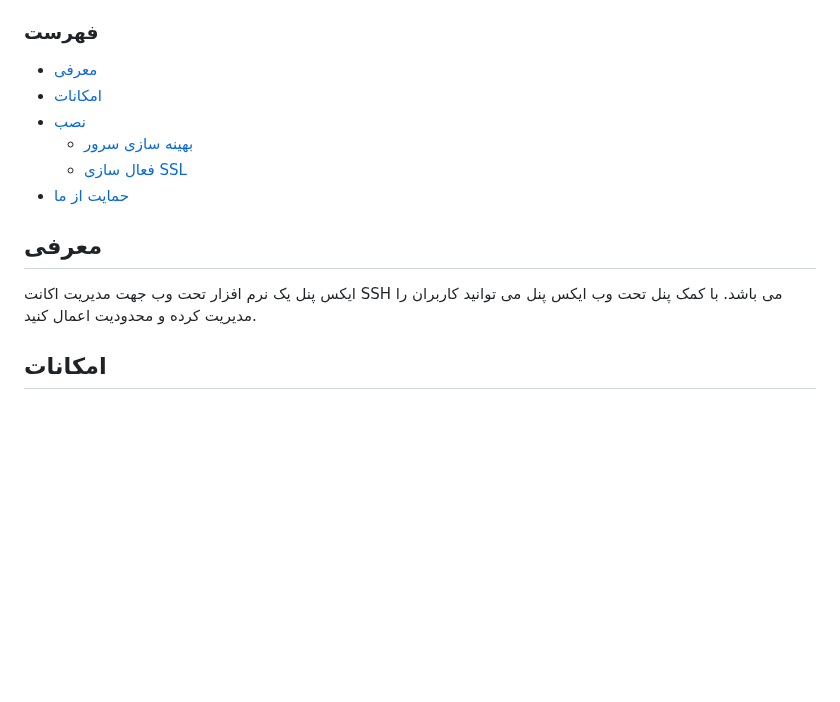
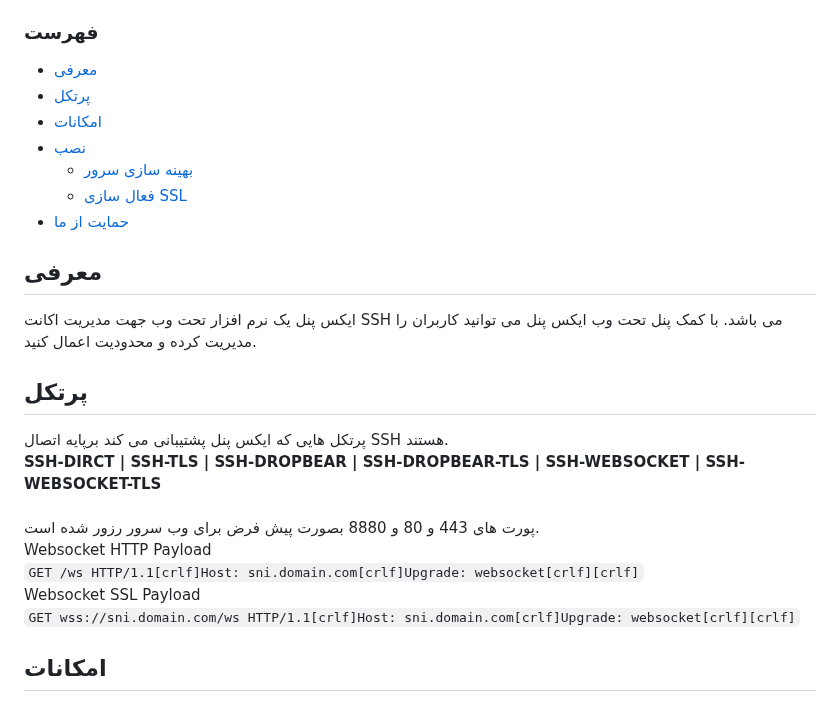
Before and after one commit to xpanel-cp/XPanel-SSH-User-Management, a Markdown page: README.md, the part around the change. Rendered like a GitHub page; blank space fills up the shorter version.

```diff
--- a/README.md
+++ b/README.md
@@ -26,6 +26,7 @@
 
 ### فهرست
 - [معرفی](#معرفی)<br>
+- [پرتکل](#پرتکل)<br>
 - [امکانات](#امکانات)<br>
 - [نصب](#نصب) <br>
   - [بهینه سازی سرور](#بهینه-سازی-سرور)<br>
@@ -35,6 +36,14 @@
 ## معرفی <br>
 ایکس پنل یک نرم افزار تحت وب جهت مدیریت اکانت SSH می باشد. با کمک پنل تحت وب ایکس پنل می توانید کاربران را مدیریت کرده و محدودیت اعمال کنید.
 
+## پرتکل <br>
+پرتکل هایی که ایکس پنل پشتیبانی می کند برپایه اتصال SSH  هستند.<br>
+**SSH-DIRCT | SSH-TLS | SSH-DROPBEAR | SSH-DROPBEAR-TLS | SSH-WEBSOCKET | SSH-WEBSOCKET-TLS** <br><br>
+پورت های 443 و 80 و 8880 بصورت پیش فرض برای وب سرور رزور شده است. <br>
+Websocket HTTP Payload<br>
+`GET /ws HTTP/1.1[crlf]Host: sni.domain.com[crlf]Upgrade: websocket[crlf][crlf]` <br>
+Websocket SSL Payload<br>
+`GET wss://sni.domain.com/ws HTTP/1.1[crlf]Host: sni.domain.com[crlf]Upgrade: websocket[crlf][crlf]` <br>
 
 ## امکانات <br>
 :green_circle: ایجاد کاربر بدون محدودیت <br>
```
